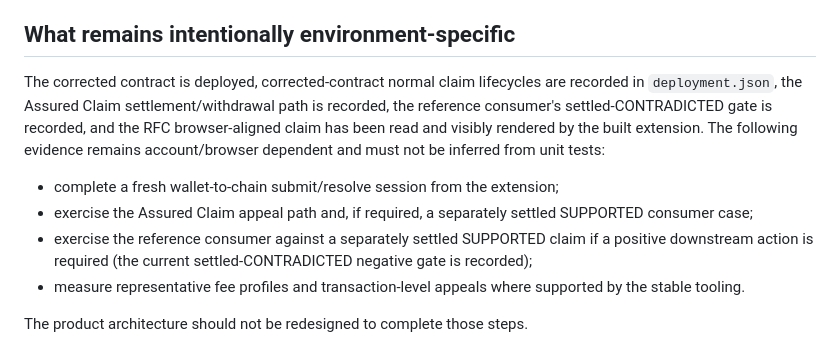
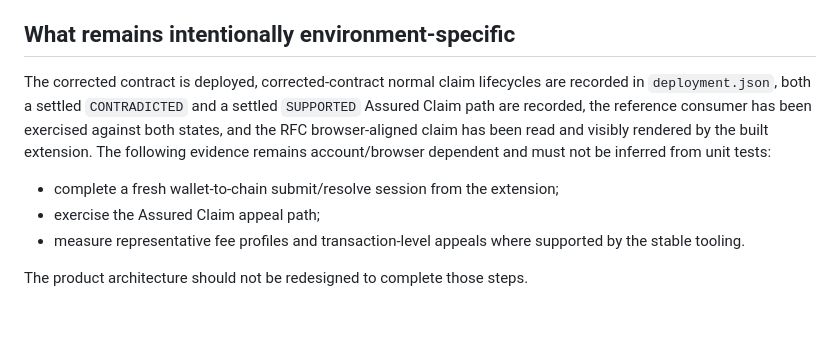
Before and after one commit to ometere123/margin, a Markdown page: README.md, the part around the change. Drawn GitHub-style; blank space fills up the shorter version.

Commit message:
Refresh assured claim handoff evidence

```diff
--- a/README.md
+++ b/README.md
@@ -165,11 +165,10 @@ This follows the important GenLayer rule that validators must independently veri
 
 ## What remains intentionally environment-specific
 
-The corrected contract is deployed, corrected-contract normal claim lifecycles are recorded in `deployment.json`, the Assured Claim settlement/withdrawal path is recorded, the reference consumer's settled-CONTRADICTED gate is recorded, and the RFC browser-aligned claim has been read and visibly rendered by the built extension. The following evidence remains account/browser dependent and must not be inferred from unit tests:
+The corrected contract is deployed, corrected-contract normal claim lifecycles are recorded in `deployment.json`, both a settled `CONTRADICTED` and a settled `SUPPORTED` Assured Claim path are recorded, the reference consumer has been exercised against both states, and the RFC browser-aligned claim has been read and visibly rendered by the built extension. The following evidence remains account/browser dependent and must not be inferred from unit tests:
 
 - complete a fresh wallet-to-chain submit/resolve session from the extension;
-- exercise the Assured Claim appeal path and, if required, a separately settled SUPPORTED consumer case;
-- exercise the reference consumer against a separately settled SUPPORTED claim if a positive downstream action is required (the current settled-CONTRADICTED negative gate is recorded);
+- exercise the Assured Claim appeal path;
 - measure representative fee profiles and transaction-level appeals where supported by the stable tooling.
 
 The product architecture should not be redesigned to complete those steps.
```
Also changed, not shown: FINAL_HANDOFF.md (+3 -3 lines), SUBMISSION.md (+2 -2 lines).
